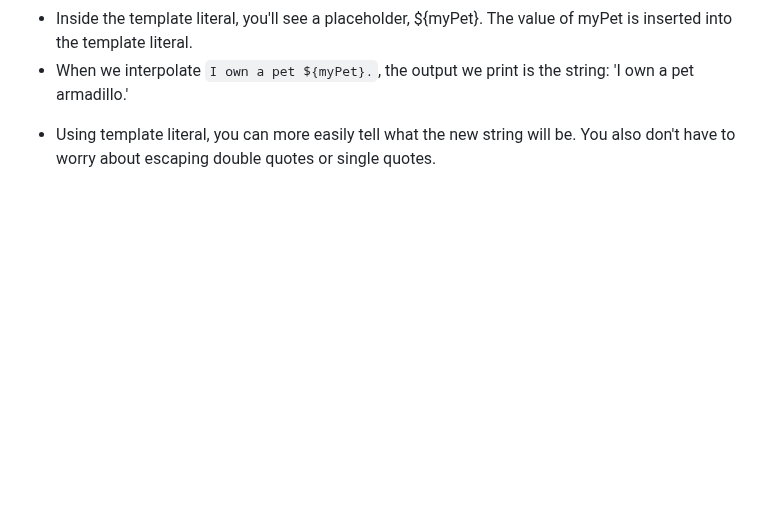
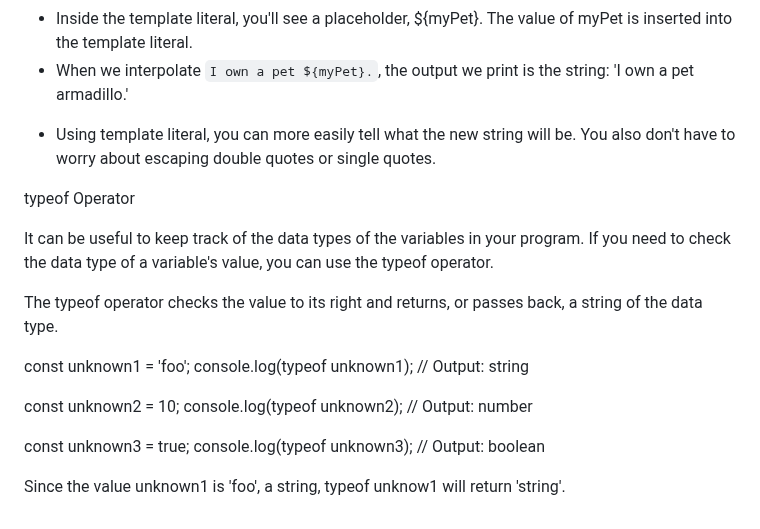
Before and after one commit to taliaairma/narwhal-bunny, a Markdown page: assets/markdowns/Simplified JS.md, the part around the change. GitHub-like rendering; blank space fills up the shorter version.

Commit message:
typeof operator

```diff
--- a/assets/markdowns/Simplified JS.md
+++ b/assets/markdowns/Simplified JS.md
@@ -281,3 +281,20 @@ console.log(`I own a pet ${myPet}.`);
 - When we interpolate `I own a pet ${myPet}.`, the output we print is the string:  'I own a pet armadillo.'
 
 * Using template literal, you can more easily tell what the new string will be. You also don't have to worry about escaping double quotes or single quotes.
+
+typeof Operator
+
+It can be useful to keep track of the data types of the variables in your program. If you need to check the data type of a variable's value, you can use the typeof operator.
+
+The typeof operator checks the value to its right and returns, or passes back, a string of the data type.
+
+const unknown1 = 'foo';
+console.log(typeof unknown1); // Output: string
+
+const unknown2 = 10;
+console.log(typeof unknown2); // Output: number
+
+const unknown3 = true;
+console.log(typeof unknown3); // Output: boolean
+
+Since the value unknown1 is 'foo', a string, typeof unknow1 will return 'string'.
```
